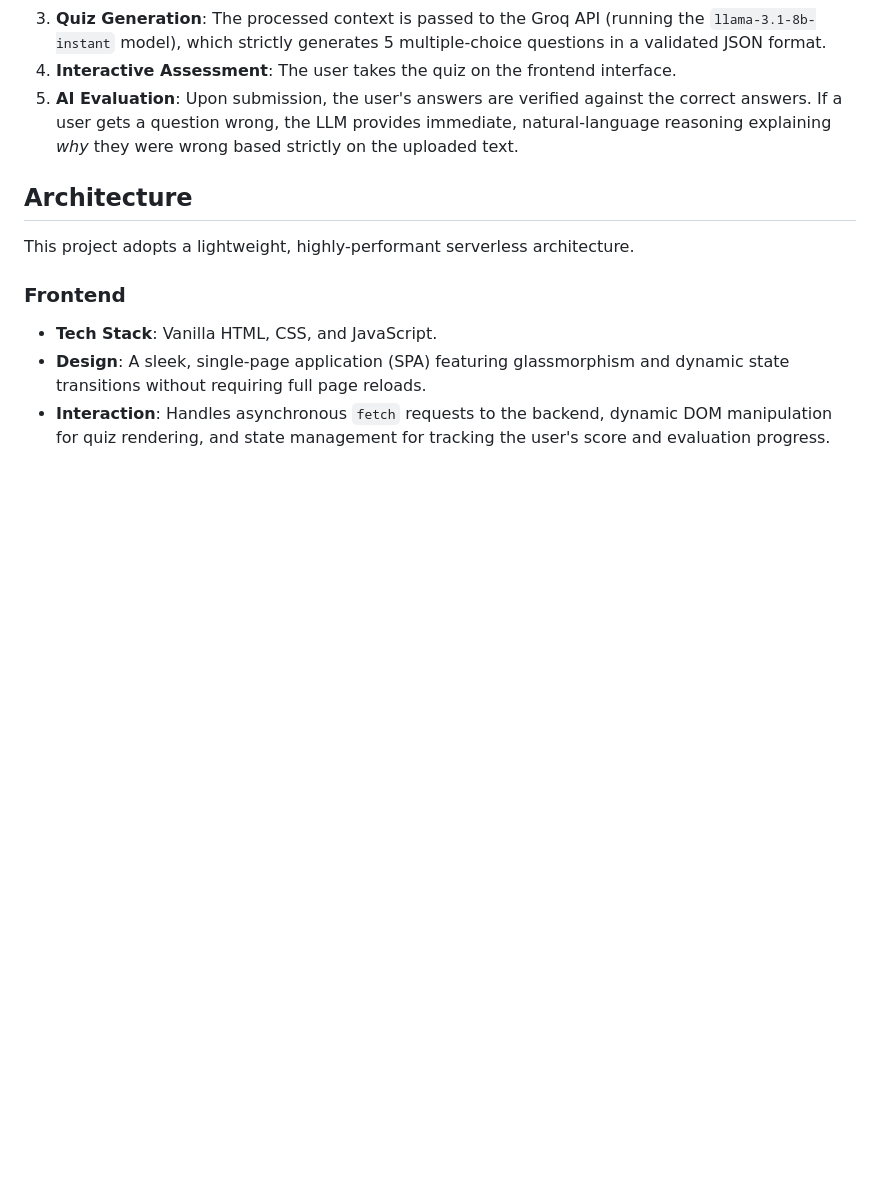
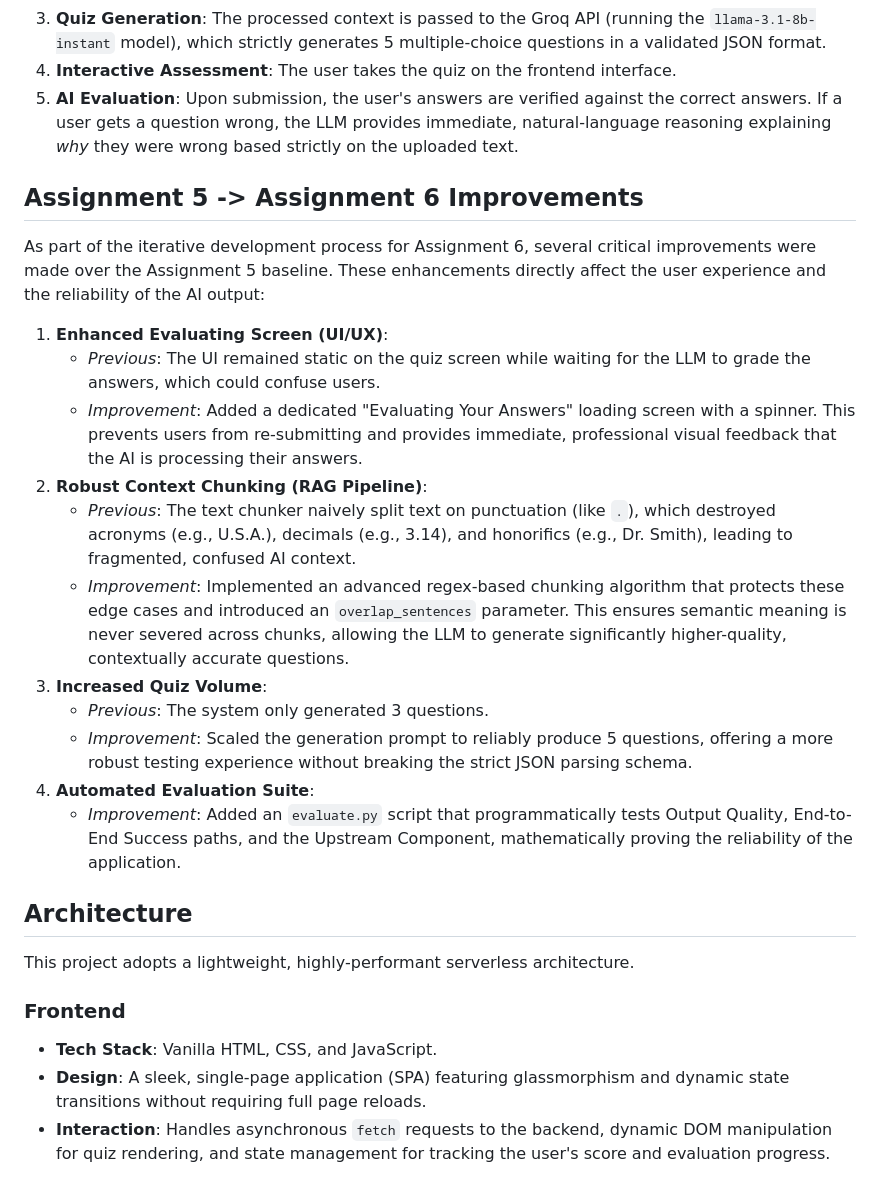
Before and after one commit to syedali1129/rag-quiz-generator, a Markdown page: README.md, the part around the change. GitHub-like rendering; blank space fills up the shorter version.

Commit message:
docs: add assignment 5 to 6 improvements section

```diff
--- a/README.md
+++ b/README.md
@@ -9,6 +9,22 @@ LearnRAG is an intelligent, full-stack web application that allows users to uplo
 3. **Quiz Generation**: The processed context is passed to the Groq API (running the `llama-3.1-8b-instant` model), which strictly generates 5 multiple-choice questions in a validated JSON format.
 4. **Interactive Assessment**: The user takes the quiz on the frontend interface.
 5. **AI Evaluation**: Upon submission, the user's answers are verified against the correct answers. If a user gets a question wrong, the LLM provides immediate, natural-language reasoning explaining *why* they were wrong based strictly on the uploaded text.
+
+## Assignment 5 -> Assignment 6 Improvements
+
+As part of the iterative development process for Assignment 6, several critical improvements were made over the Assignment 5 baseline. These enhancements directly affect the user experience and the reliability of the AI output:
+
+1. **Enhanced Evaluating Screen (UI/UX)**:
+   - *Previous*: The UI remained static on the quiz screen while waiting for the LLM to grade the answers, which could confuse users.
+   - *Improvement*: Added a dedicated "Evaluating Your Answers" loading screen with a spinner. This prevents users from re-submitting and provides immediate, professional visual feedback that the AI is processing their answers.
+2. **Robust Context Chunking (RAG Pipeline)**:
+   - *Previous*: The text chunker naively split text on punctuation (like `.`), which destroyed acronyms (e.g., U.S.A.), decimals (e.g., 3.14), and honorifics (e.g., Dr. Smith), leading to fragmented, confused AI context.
+   - *Improvement*: Implemented an advanced regex-based chunking algorithm that protects these edge cases and introduced an `overlap_sentences` parameter. This ensures semantic meaning is never severed across chunks, allowing the LLM to generate significantly higher-quality, contextually accurate questions.
+3. **Increased Quiz Volume**:
+   - *Previous*: The system only generated 3 questions.
+   - *Improvement*: Scaled the generation prompt to reliably produce 5 questions, offering a more robust testing experience without breaking the strict JSON parsing schema.
+4. **Automated Evaluation Suite**:
+   - *Improvement*: Added an `evaluate.py` script that programmatically tests Output Quality, End-to-End Success paths, and the Upstream Component, mathematically proving the reliability of the application.
 
 ## Architecture
 
```
